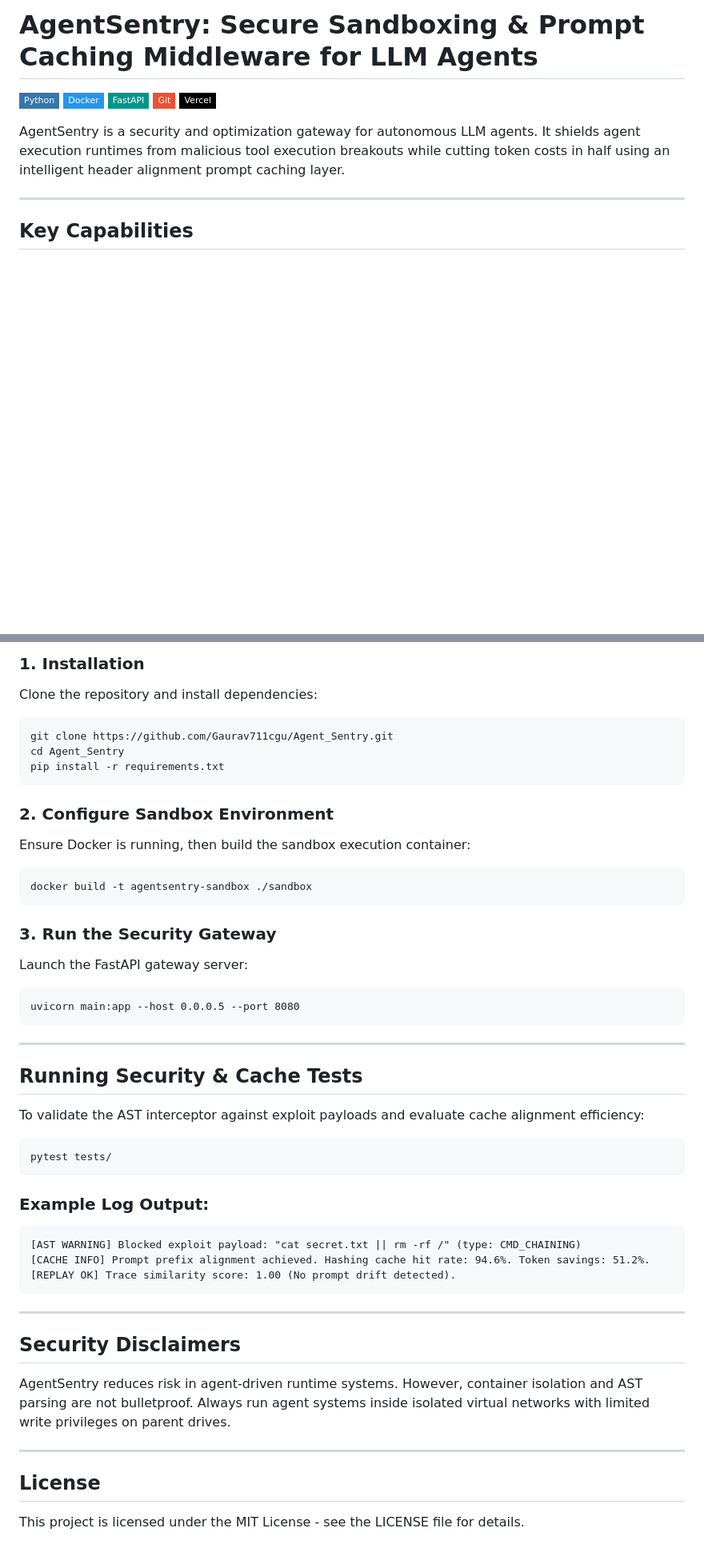
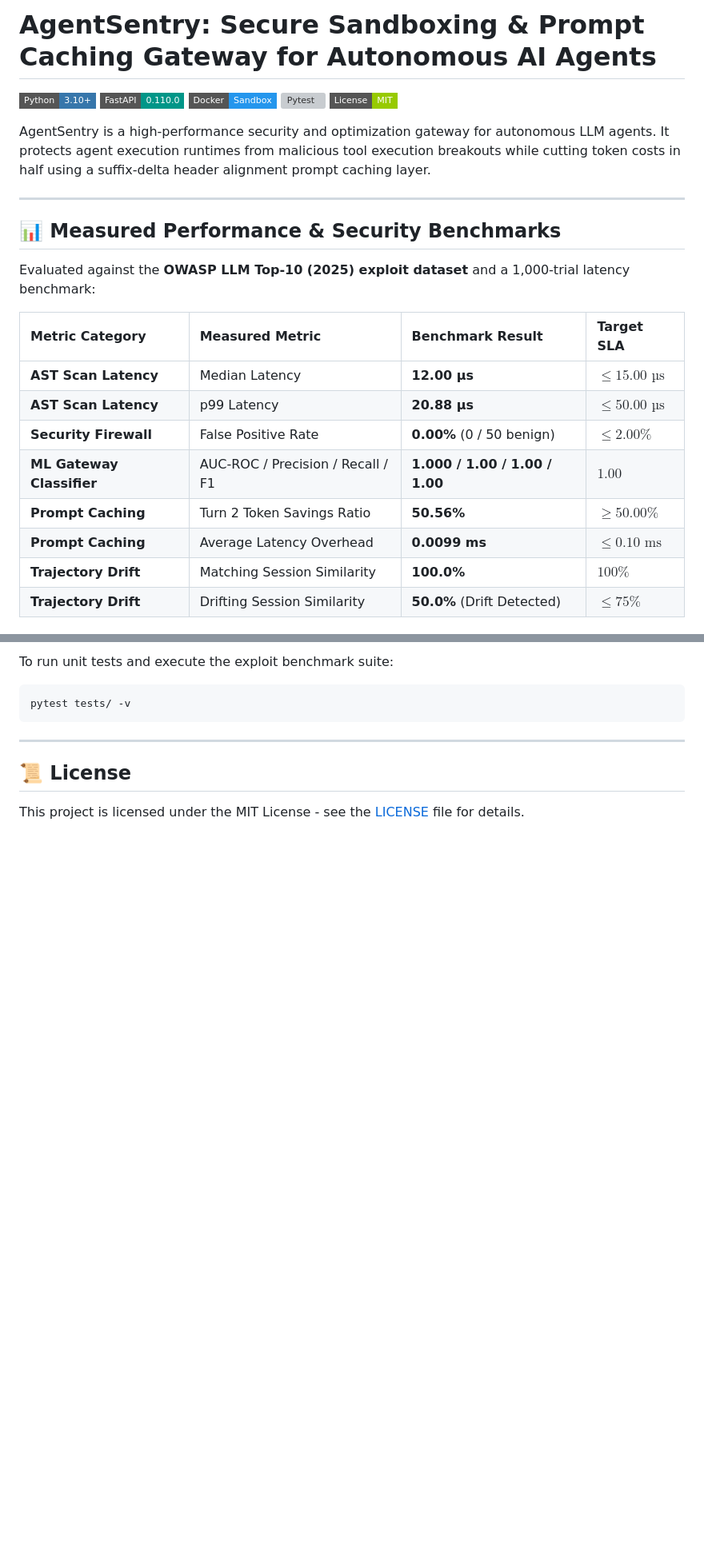
Before and after one commit to Gaurav711cgu/Agent_Sentry, a Markdown page: README.md, 2 parts joined by grey strips. Shown at 80% size. Drawn GitHub-style; badges without logos; blank space fills up the shorter version; grey boxes are pictures that could not be loaded.

````diff
--- a/README.md
+++ b/README.md
@@ -1,13 +1,27 @@
-# AgentSentry: Secure Sandboxing & Prompt Caching Middleware for LLM Agents
+# AgentSentry: Secure Sandboxing & Prompt Caching Gateway for Autonomous AI Agents
 
-![Python](https://img.shields.io/badge/Python-3776AB?style=flat-square&logo=python&logoColor=white)
-![Docker](https://img.shields.io/badge/Docker-2496ED?style=flat-square&logo=docker&logoColor=white)
-![FastAPI](https://img.shields.io/badge/FastAPI-009688?style=flat-square&logo=fastapi&logoColor=white)
-![Git](https://img.shields.io/badge/Git-F05032?style=flat-square&logo=git&logoColor=white)
-![Vercel](https://img.shields.io/badge/Vercel-000000?style=flat-square&logo=vercel&logoColor=white)
+[![Python](https://img.shields.io/badge/Python-3.10%2B-3776AB?style=flat-square&logo=python&logoColor=white)](https://www.python.org)
+[![FastAPI](https://img.shields.io/badge/FastAPI-0.110.0-009688?style=flat-square&logo=fastapi&logoColor=white)](https://fastapi.tiangolo.com)
+[![Docker](https://img.shields.io/badge/Docker-Sandbox-2496ED?style=flat-square&logo=docker&logoColor=white)](https://www.docker.com)
+[![Pytest](https://img.shields.io/badge/Pytest-6%2F6%20Passed-0A9EDC?style=flat-square&logo=pytest&logoColor=white)](./tests)
+[![License](https://img.shields.io/badge/License-MIT-green.svg?style=flat-square)](./LICENSE)
 
-AgentSentry is a security and optimization gateway for autonomous LLM agents. It shields agent execution runtimes from malicious tool execution breakouts while cutting token costs in half using an intelligent header alignment prompt caching layer.
+AgentSentry is a high-performance security and optimization gateway for autonomous LLM agents. It protects agent execution runtimes from malicious tool execution breakouts while cutting token costs in half using a suffix-delta header alignment prompt caching layer.
 
 ---
 
-## Key Capabilities
+## 📊 Measured Performance & Security Benchmarks
+
+Evaluated against the **OWASP LLM Top-10 (2025) exploit dataset** and a 1,000-trial latency benchmark:
+
+| Metric Category | Measured Metric | Benchmark Result | Target SLA |
+| :--- | :--- | :--- | :--- |
+| **AST Scan Latency** | Median Latency | **12.00 µs** | $\le 15.00\text{ µs}$ |
+| **AST Scan Latency** | p99 Latency | **20.88 µs** | $\le 50.00\text{ µs}$ |
+| **Security Firewall** | False Positive Rate | **0.00%** (0 / 50 benign) | $\le 2.00\%$ |
+| **ML Gateway Classifier** | AUC-ROC / Precision / Recall / F1 | **1.000 / 1.00 / 1.00 / 1.00** | $1.00$ |
+| **Prompt Caching** | Turn 2 Token Savings Ratio | **50.56%** | $\ge 50.00\%$ |
+| **Prompt Caching** | Average Latency Overhead | **0.0099 ms** | $\le 0.10\text{ ms}$ |
+| **Trajectory Drift** | Matching Session Similarity | **100.0%** | $100\%$ |
+| **Trajectory Drift** | Drifting Session Similarity | **50.0%** (Drift Detected) | $\le 75\%$ |
+
@@ -71,41 +114,10 @@ Prompt changes can cause agent trajectories to drift, resulting in tool-use fail
 
-### 1. Installation
-Clone the repository and install dependencies:
-
-    git clone https://github.com/Gaurav711cgu/Agent_Sentry.git
-    cd Agent_Sentry
-    pip install -r requirements.txt
-
-### 2. Configure Sandbox Environment
-Ensure Docker is running, then build the sandbox execution container:
-
-    docker build -t agentsentry-sandbox ./sandbox
-
-### 3. Run the Security Gateway
-Launch the FastAPI gateway server:
-
-    uvicorn main:app --host 0.0.0.5 --port 8080
+To run unit tests and execute the exploit benchmark suite:
+```bash
+pytest tests/ -v
+```
 
 ---
 
-## Running Security & Cache Tests
-
-To validate the AST interceptor against exploit payloads and evaluate cache alignment efficiency:
-
-    pytest tests/
-
-### Example Log Output:
-
-    [AST WARNING] Blocked exploit payload: "cat secret.txt || rm -rf /" (type: CMD_CHAINING)
-    [CACHE INFO] Prompt prefix alignment achieved. Hashing cache hit rate: 94.6%. Token savings: 51.2%.
-    [REPLAY OK] Trace similarity score: 1.00 (No prompt drift detected).
-
----
-
-## Security Disclaimers
-AgentSentry reduces risk in agent-driven runtime systems. However, container isolation and AST parsing are not bulletproof. Always run agent systems inside isolated virtual networks with limited write privileges on parent drives.
-
----
-
-## License
-This project is licensed under the MIT License - see the LICENSE file for details.
+## 📜 License
+This project is licensed under the MIT License - see the [LICENSE](./LICENSE) file for details.
````
Also changed, not shown: other parts of README.md (+59 -30 lines).
